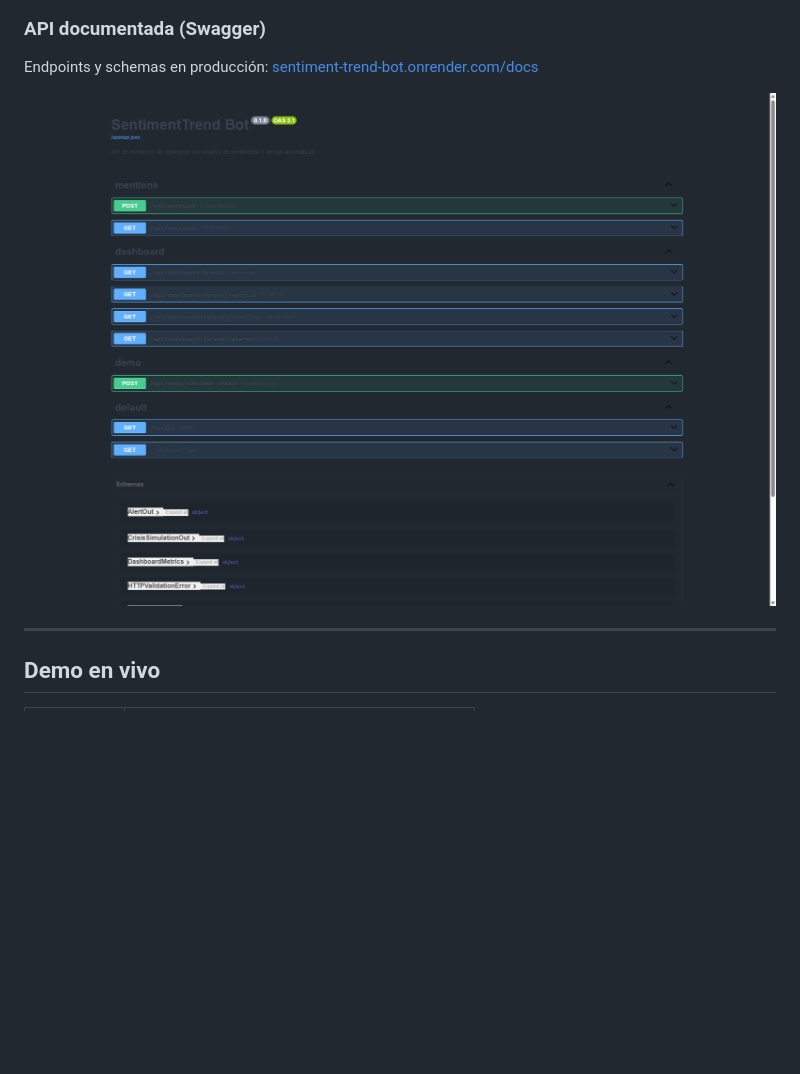
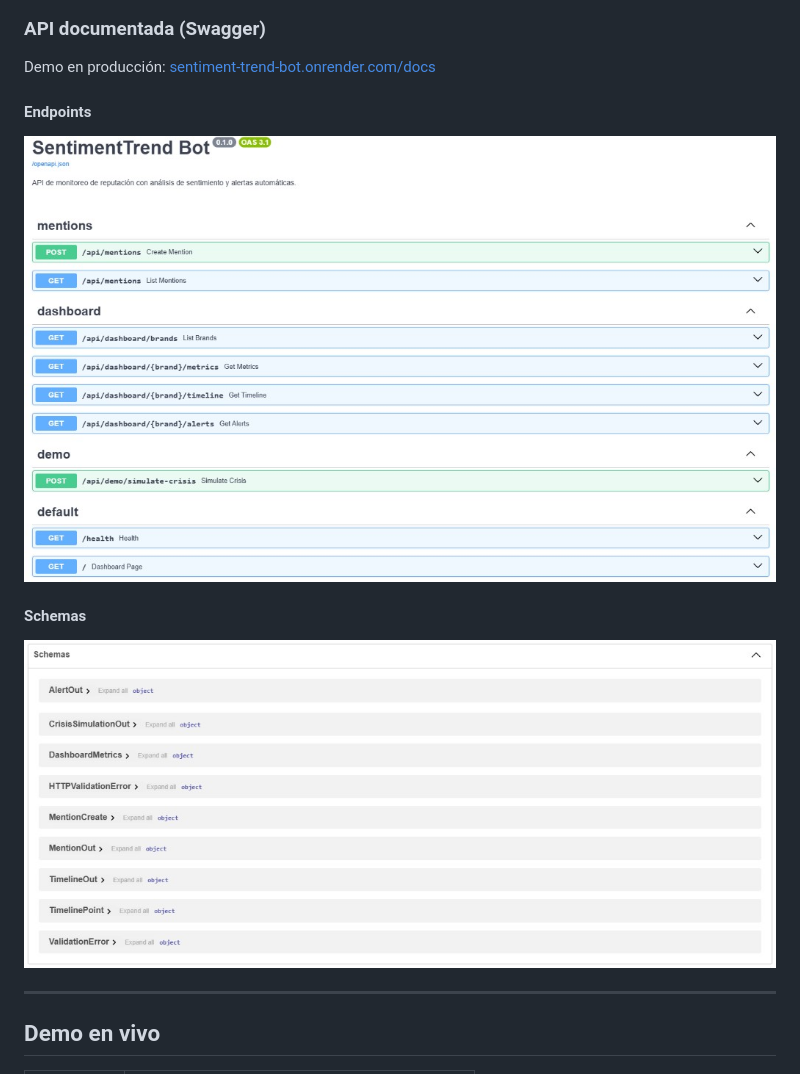
Before and after one commit to ElBarSimson9593/sentiment-trend-bot, a Markdown page: README.md, the part around the change. Drawn GitHub-style; pictures changed too: docs/screenshots/api-endpoints.png (added), docs/screenshots/api-schemas.png (added), docs/screenshots/api.png (deleted); blank space fills up the shorter version.

Commit message:
docs: split Swagger screenshot into endpoints and schemas

```diff
--- a/README.md
+++ b/README.md
@@ -53,9 +53,15 @@ API de monitoreo de reputación con **análisis de sentimiento**, **alertas auto
 
 ### API documentada (Swagger)
 
-Endpoints y schemas en producción: [sentiment-trend-bot.onrender.com/docs](https://sentiment-trend-bot.onrender.com/docs)
+Demo en producción: [sentiment-trend-bot.onrender.com/docs](https://sentiment-trend-bot.onrender.com/docs)
 
-![Swagger UI — endpoints y schemas](docs/screenshots/api.png)
+#### Endpoints
+
+![Swagger UI — endpoints mentions, dashboard, demo y health](docs/screenshots/api-endpoints.png)
+
+#### Schemas
+
+![Swagger UI — modelos Pydantic de request y response](docs/screenshots/api-schemas.png)
 
 ---
 
```
